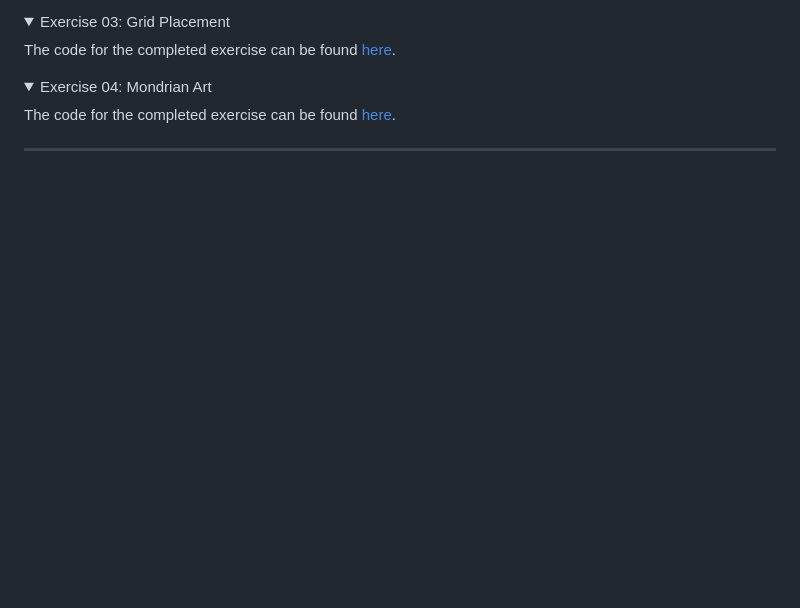
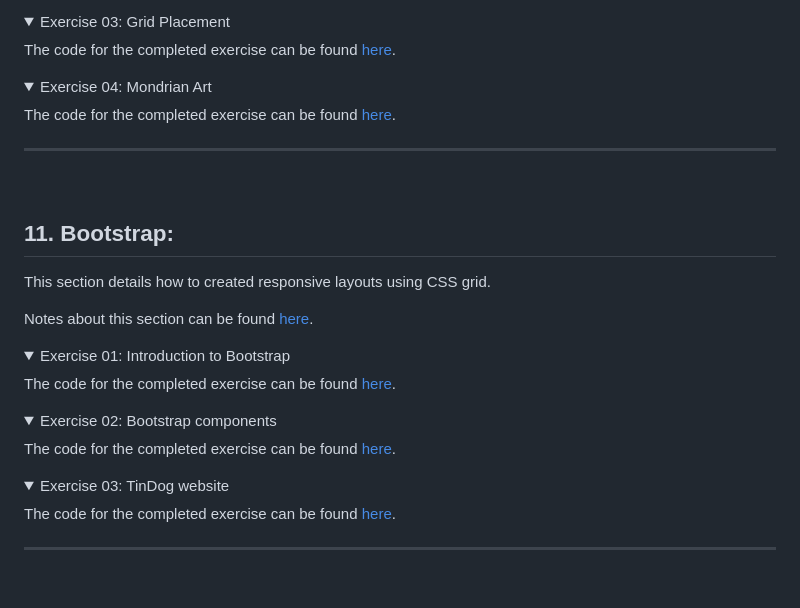
Before and after one commit to vonschappler/Web-Bootcamp, a Markdown page: README.md, the part around the change. Drawn GitHub-style; folded sections open; blank space fills up the shorter version.

```diff
--- a/README.md
+++ b/README.md
@@ -322,6 +322,34 @@ The code for the completed exercise can be found [here](Section_10/03_grid_place
 <summary>Exercise 04: Mondrian Art</summary>
 
 The code for the completed exercise can be found [here](Section_10/04_mondrian_art/).
+
+</details>
+
+<hr>
+<br>
+
+## 11. Bootstrap:
+
+This section details how to created responsive layouts using CSS grid.
+
+Notes about this section can be found [here](https://github.com/vonschappler/Web-Bootcamp/wiki/Bootstrap).
+
+<details>
+<summary>Exercise 01: Introduction to Bootstrap</summary>
+
+The code for the completed exercise can be found [here](Section_11/01_bootstrap_intro/).
+
+</details>
+<details>
+<summary>Exercise 02: Bootstrap components</summary>
+
+The code for the completed exercise can be found [here](Section_11/02_bootstrap_components/).
+
+</details>
+<details>
+<summary>Exercise 03: TinDog website</summary>
+
+The code for the completed exercise can be found [here](Section_11/03_tin_dog/).
 
 </details>
 
```
